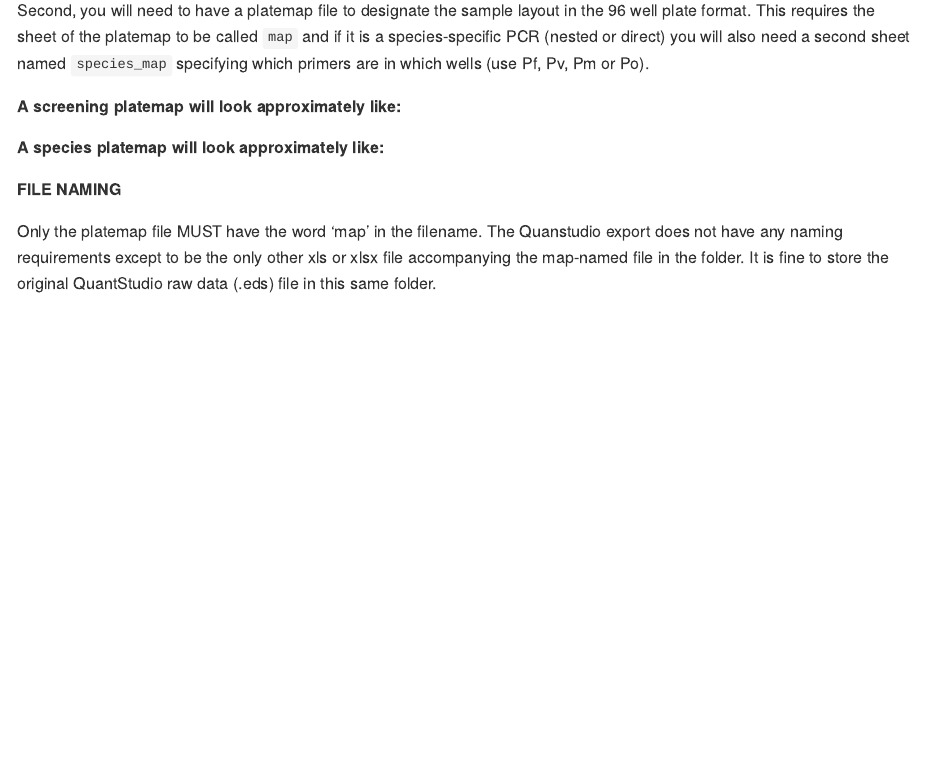
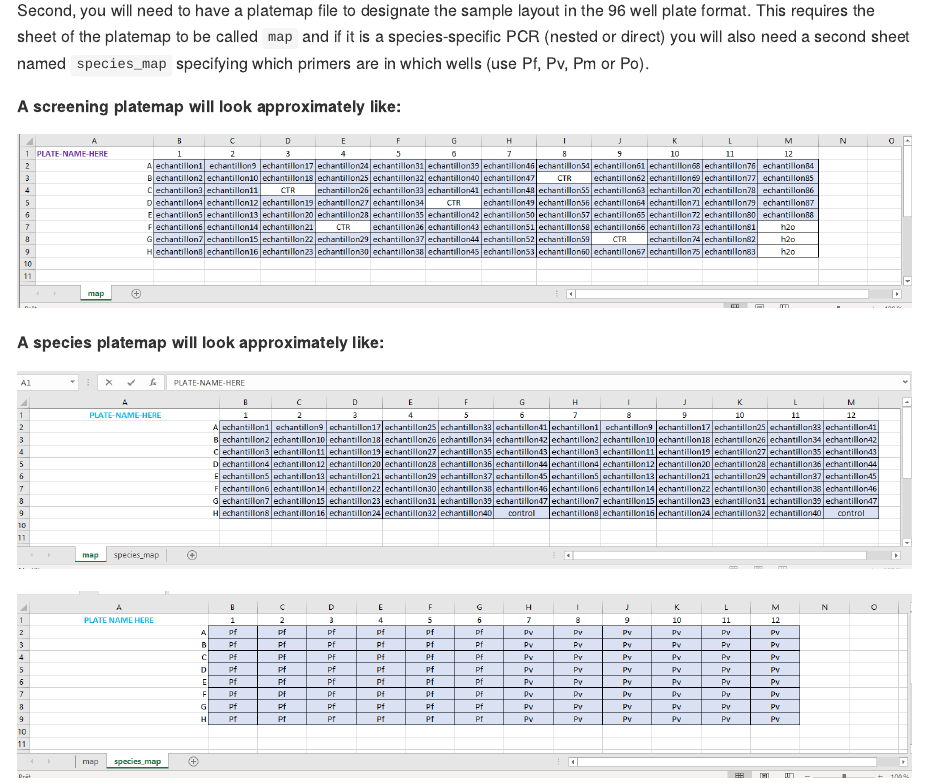
Before and after one commit to BourkeCaitlin/plasmo.cytB.qPCR, an R Markdown document (README.Rmd): the page in a window 1100 px wide, from 3780 px down. The pictures show the output file README.md that the author committed with the source, drawn offline in the style of GitHub.

Commit message:
fix image

```diff
--- a/README.Rmd
+++ b/README.Rmd
@@ -142,13 +142,13 @@ Second, you will need to have a platemap file to designate the sample layout in
 
 **A screening platemap will look approximately like:**
 
-[](inst/images/screening_file_map.PNG)
+![](inst/images/screening_file_map.PNG)
 
 **A species platemap will look approximately like:**
 
-[](inst/images/nested-map1.PNG)
+![](inst/images/nested-map1.PNG)
 
-[](inst/images/nested-map2.PNG)
+![](inst/images/nested-map2.PNG)
 
 **FILE NAMING**
 
```
Also changed, not shown: README.md.
